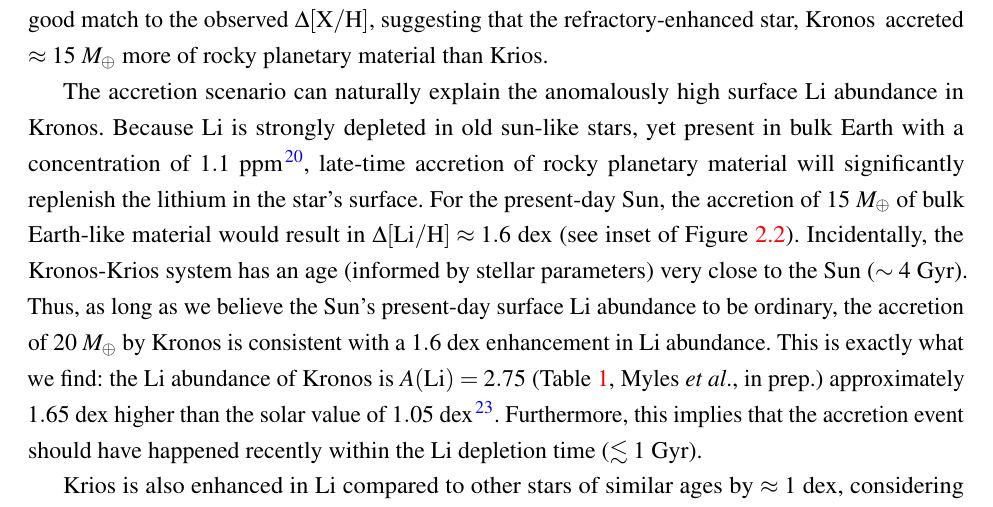
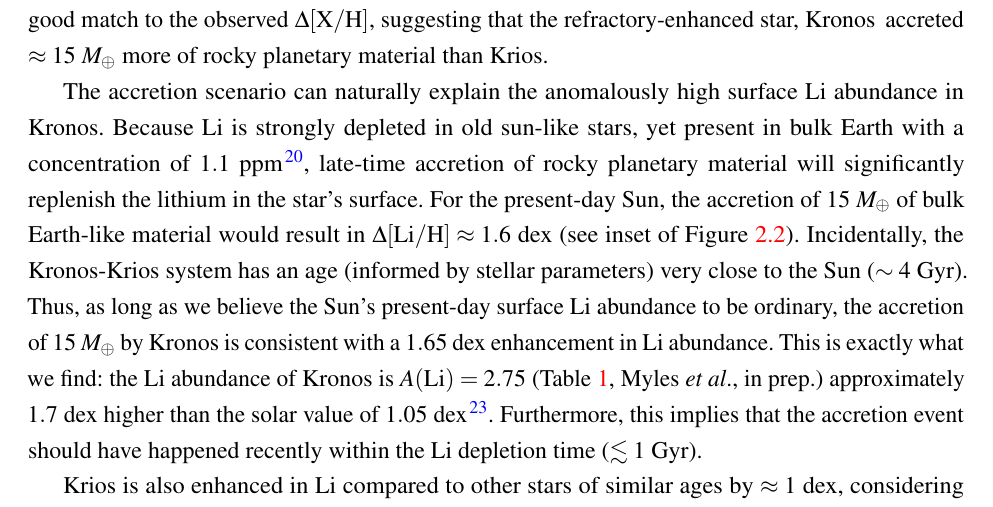
Before and after one commit to smoh/Group1199, a LaTeX document (paper/ms.tex): part of page 6 of 21, cut so that both start at the same text. Compiled offline with pdfLaTeX.

Commit message:
all numbers to be consistent with f_CZ=0.02

```diff
--- a/paper/ms.tex
+++ b/paper/ms.tex
@@ -440,11 +440,11 @@ material would result in $\Delta\elemH{Li} \approx 1.6$~dex
 Incidentally, the \bizarreone-\sunanalog\ system has an age (informed by
 stellar parameters) very close to the Sun ($\sim 4$~Gyr).
 Thus, as long as we believe the Sun's present-day surface \elem{Li} abundance
-to be ordinary, the accretion of $20$~\mearth\ by \bizarreone\ is consistent with a $1.6$~dex
+to be ordinary, the accretion of $15$~\mearth\ by \bizarreone\ is consistent with a $1.65$~dex
 enhancement in \elem{Li} abundance.
 This is exactly what we find: the \elem{Li} abundance of \bizarreone\ is
 $A(\elem{Li}) = 2.75$ (Table~\ref{tab:t1}, Myles \etal, in prep.)
-approximately $1.65$~dex higher than the solar value of $1.05$~dex\cite{Asplund:2009aa}.
+approximately $1.7$~dex higher than the solar value of $1.05$~dex\cite{Asplund:2009aa}.
 Furthermore, this implies that the accretion event should have happened
 recently within the \elem{Li} depletion time ($\lesssim 1$~Gyr).
 
```
